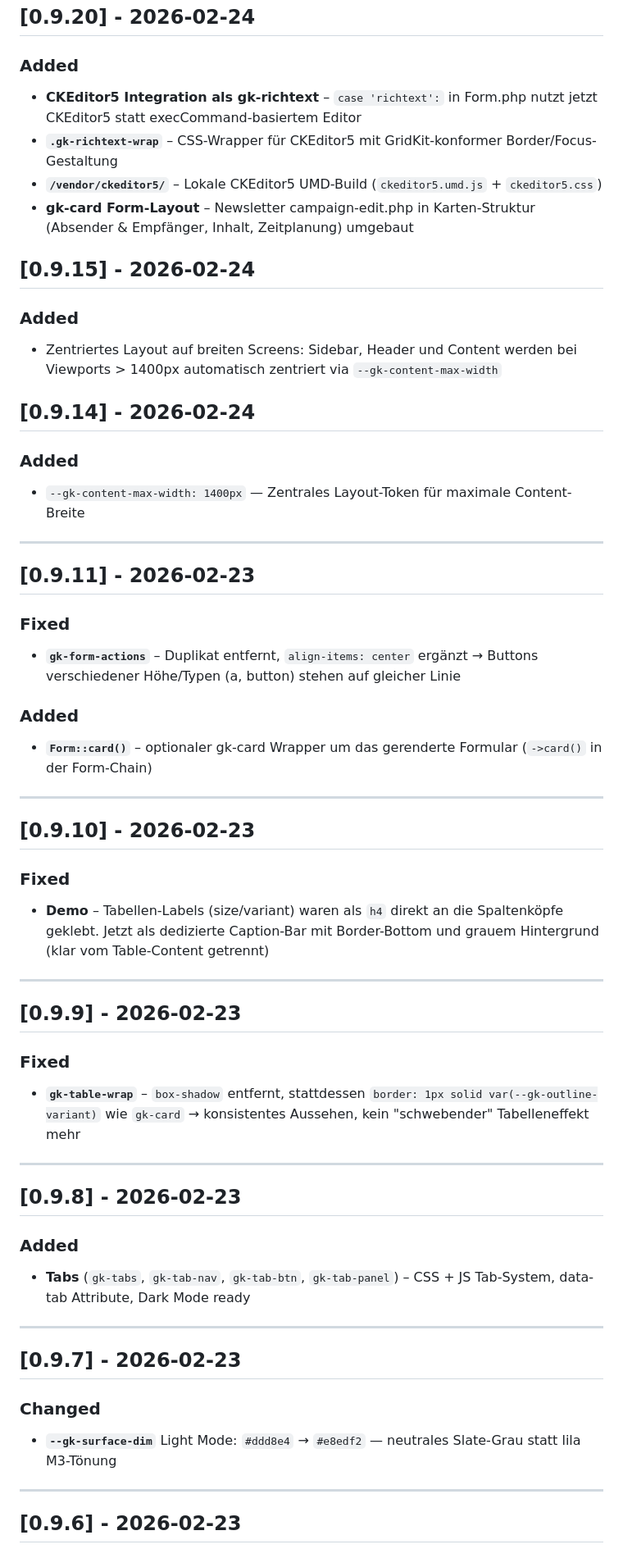
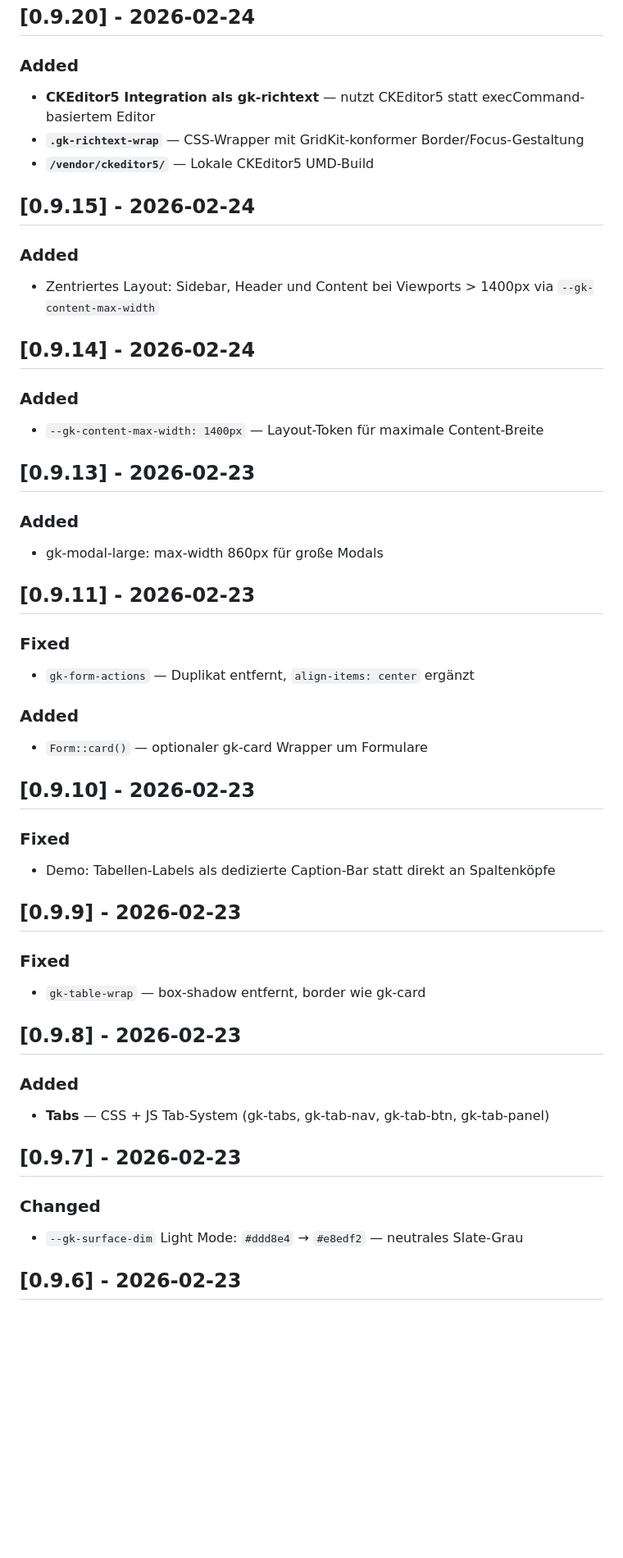
Before and after one commit to mmollay/gridkit, a Markdown page: CHANGELOG.md, the part around one of its changes. Shown at 82% size. Drawn GitHub-style; blank space fills up the shorter version.

```diff
--- a/CHANGELOG.md
+++ b/CHANGELOG.md
@@ -96,60 +138,52 @@ Format basierend auf [Keep a Changelog](https://keepachangelog.com/de/1.0.0/).
 ## [0.9.20] - 2026-02-24
 
 ### Added
-- **CKEditor5 Integration als gk-richtext** – `case 'richtext':` in Form.php nutzt jetzt CKEditor5 statt execCommand-basiertem Editor
-- **`.gk-richtext-wrap`** – CSS-Wrapper für CKEditor5 mit GridKit-konformer Border/Focus-Gestaltung
-- **`/vendor/ckeditor5/`** – Lokale CKEditor5 UMD-Build (`ckeditor5.umd.js` + `ckeditor5.css`)
-- **gk-card Form-Layout** – Newsletter campaign-edit.php in Karten-Struktur (Absender & Empfänger, Inhalt, Zeitplanung) umgebaut
+- **CKEditor5 Integration als gk-richtext** — nutzt CKEditor5 statt execCommand-basiertem Editor
+- **`.gk-richtext-wrap`** — CSS-Wrapper mit GridKit-konformer Border/Focus-Gestaltung
+- **`/vendor/ckeditor5/`** — Lokale CKEditor5 UMD-Build
 
 ## [0.9.15] - 2026-02-24
 
 ### Added
-- Zentriertes Layout auf breiten Screens: Sidebar, Header und Content werden bei Viewports > 1400px automatisch zentriert via `--gk-content-max-width`
+- Zentriertes Layout: Sidebar, Header und Content bei Viewports > 1400px via `--gk-content-max-width`
 
 ## [0.9.14] - 2026-02-24
 
 ### Added
-- `--gk-content-max-width: 1400px` — Zentrales Layout-Token für maximale Content-Breite
+- `--gk-content-max-width: 1400px` — Layout-Token für maximale Content-Breite
 
----
+## [0.9.13] - 2026-02-23
+
+### Added
+- gk-modal-large: max-width 860px für große Modals
 
 ## [0.9.11] - 2026-02-23
 
 ### Fixed
-- **`gk-form-actions`** – Duplikat entfernt, `align-items: center` ergänzt → Buttons verschiedener Höhe/Typen (a, button) stehen auf gleicher Linie
+- `gk-form-actions` — Duplikat entfernt, `align-items: center` ergänzt
 
 ### Added
-- **`Form::card()`** – optionaler gk-card Wrapper um das gerenderte Formular (`->card()` in der Form-Chain)
-
----
+- `Form::card()` — optionaler gk-card Wrapper um Formulare
 
 ## [0.9.10] - 2026-02-23
 
 ### Fixed
-- **Demo** – Tabellen-Labels (size/variant) waren als `h4` direkt an die Spaltenköpfe geklebt. Jetzt als dedizierte Caption-Bar mit Border-Bottom und grauem Hintergrund (klar vom Table-Content getrennt)
-
----
+- Demo: Tabellen-Labels als dedizierte Caption-Bar statt direkt an Spaltenköpfe
 
 ## [0.9.9] - 2026-02-23
 
 ### Fixed
-- **`gk-table-wrap`** – `box-shadow` entfernt, stattdessen `border: 1px solid var(--gk-outline-variant)` wie `gk-card` → konsistentes Aussehen, kein "schwebender" Tabelleneffekt mehr
-
----
+- `gk-table-wrap` — box-shadow entfernt, border wie gk-card
 
 ## [0.9.8] - 2026-02-23
 
 ### Added
-- **Tabs** (`gk-tabs`, `gk-tab-nav`, `gk-tab-btn`, `gk-tab-panel`) – CSS + JS Tab-System, data-tab Attribute, Dark Mode ready
-
----
+- **Tabs** — CSS + JS Tab-System (gk-tabs, gk-tab-nav, gk-tab-btn, gk-tab-panel)
 
 ## [0.9.7] - 2026-02-23
 
 ### Changed
-- **`--gk-surface-dim`** Light Mode: `#ddd8e4` → `#e8edf2` — neutrales Slate-Grau statt lila M3-Tönung
-
----
+- `--gk-surface-dim` Light Mode: `#ddd8e4` → `#e8edf2` — neutrales Slate-Grau
 
 ## [0.9.6] - 2026-02-23
 
```
Also changed, not shown: other parts of CHANGELOG.md (+63 -93 lines).
